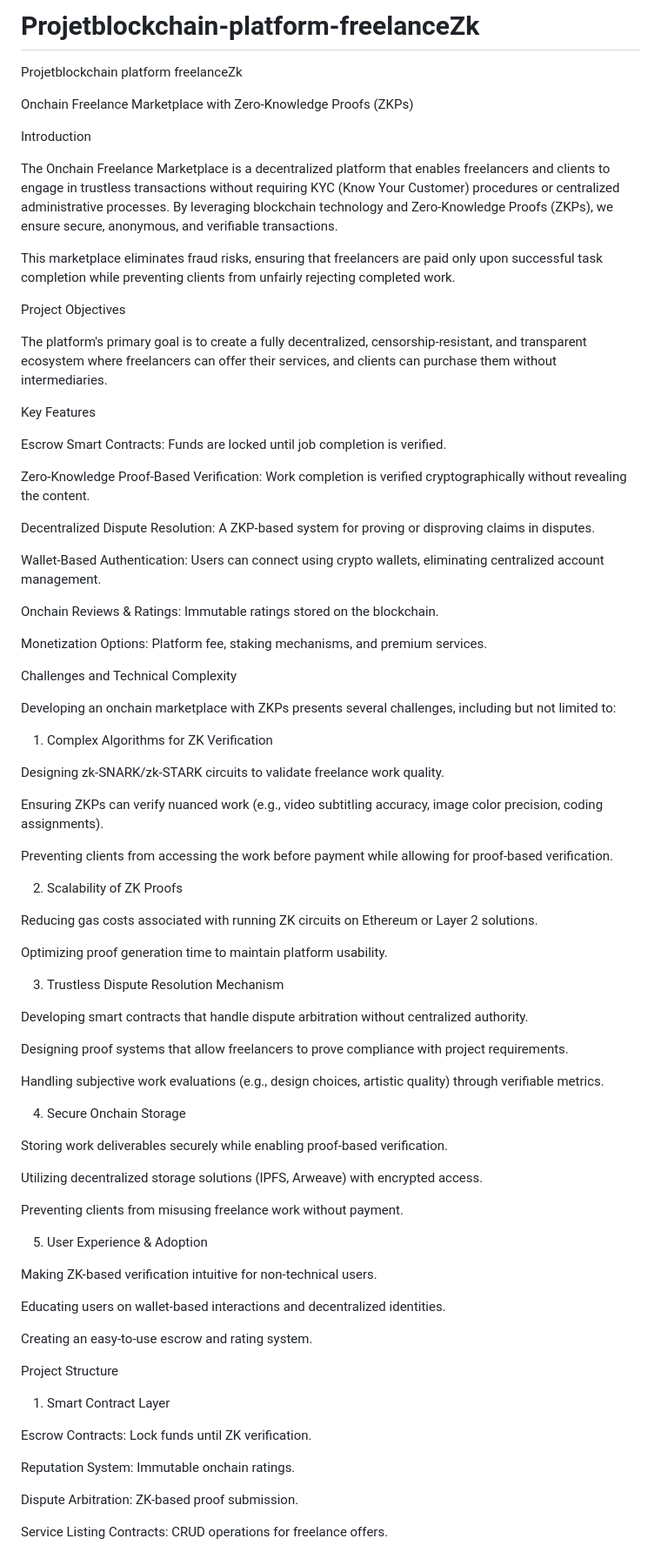
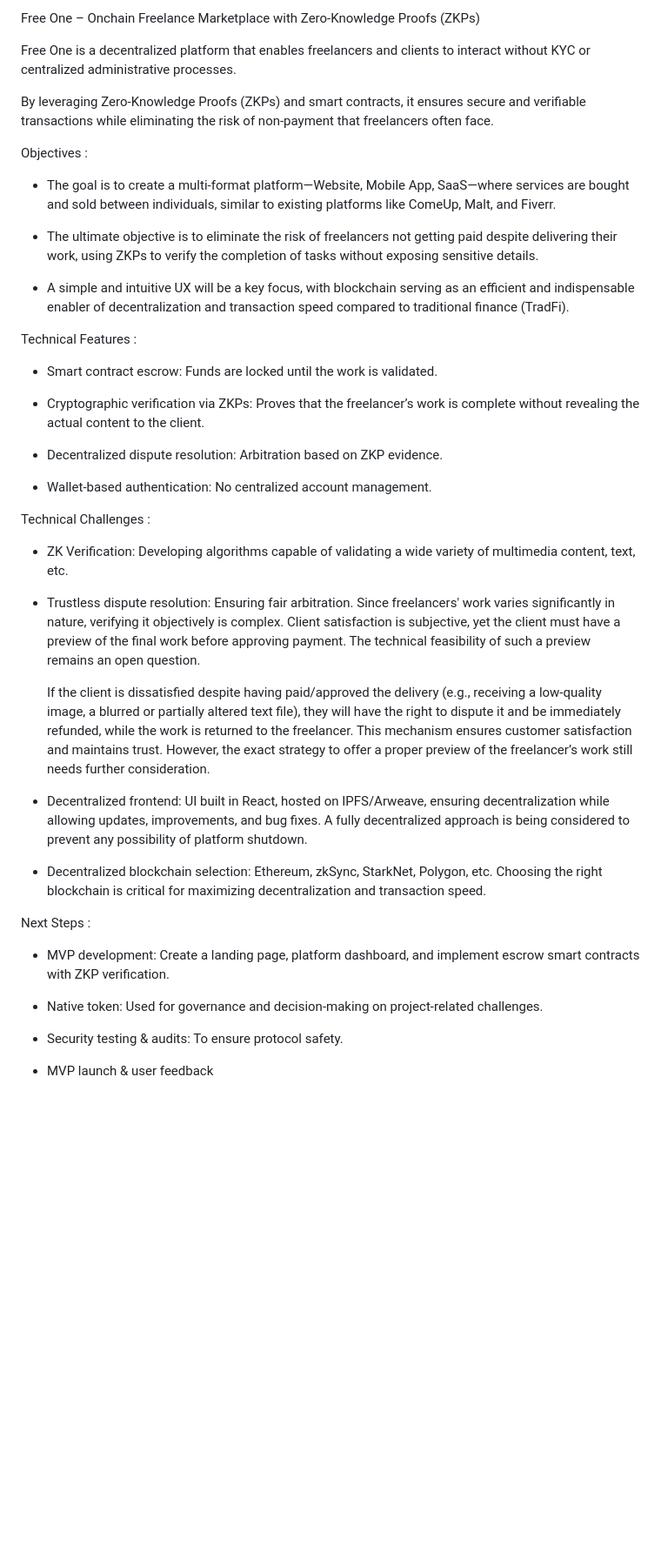
Before and after one commit to LauFeu/Projetblockchain-platform-freelanceZk, a Markdown page: README.md, the part around one of its changes. Shown at 87% size. GitHub-like rendering; blank space fills up the shorter version.

```diff
--- a/README.md
+++ b/README.md
@@ -1,83 +1,61 @@
-# Projetblockchain-platform-freelanceZk
-Projetblockchain platform freelanceZk
+Free One – Onchain Freelance Marketplace with Zero-Knowledge Proofs (ZKPs)
 
-Onchain Freelance Marketplace with Zero-Knowledge Proofs (ZKPs)
+Free One is a decentralized platform that enables freelancers and clients to interact without KYC or centralized administrative processes.
 
-Introduction
+By leveraging Zero-Knowledge Proofs (ZKPs) and smart contracts, it ensures secure and verifiable transactions while eliminating the risk of non-payment that freelancers often face.
 
-The Onchain Freelance Marketplace is a decentralized platform that enables freelancers and clients to engage in trustless transactions without requiring KYC (Know Your Customer) procedures or centralized administrative processes. By leveraging blockchain technology and Zero-Knowledge Proofs (ZKPs), we ensure secure, anonymous, and verifiable transactions.
 
-This marketplace eliminates fraud risks, ensuring that freelancers are paid only upon successful task completion while preventing clients from unfairly rejecting completed work.
 
-Project Objectives
 
-The platform's primary goal is to create a fully decentralized, censorship-resistant, and transparent ecosystem where freelancers can offer their services, and clients can purchase them without intermediaries.
+Objectives :
 
-Key Features
+- The goal is to create a multi-format platform—Website, Mobile App, SaaS—where services are bought and sold between individuals, similar to existing platforms like ComeUp, Malt, and Fiverr.
 
-Escrow Smart Contracts: Funds are locked until job completion is verified.
+- The ultimate objective is to eliminate the risk of freelancers not getting paid despite delivering their work, using ZKPs to verify the completion of tasks without exposing sensitive details.
 
-Zero-Knowledge Proof-Based Verification: Work completion is verified cryptographically without revealing the content.
+- A simple and intuitive UX will be a key focus, with blockchain serving as an efficient and indispensable enabler of decentralization and transaction speed compared to traditional finance (TradFi).
 
-Decentralized Dispute Resolution: A ZKP-based system for proving or disproving claims in disputes.
 
-Wallet-Based Authentication: Users can connect using crypto wallets, eliminating centralized account management.
 
-Onchain Reviews & Ratings: Immutable ratings stored on the blockchain.
 
-Monetization Options: Platform fee, staking mechanisms, and premium services.
+Technical Features :
 
-Challenges and Technical Complexity
+- Smart contract escrow: Funds are locked until the work is validated.
 
-Developing an onchain marketplace with ZKPs presents several challenges, including but not limited to:
+- Cryptographic verification via ZKPs: Proves that the freelancer’s work is complete without revealing the actual content to the client.
 
-1. Complex Algorithms for ZK Verification
+- Decentralized dispute resolution: Arbitration based on ZKP evidence.
 
-Designing zk-SNARK/zk-STARK circuits to validate freelance work quality.
+- Wallet-based authentication: No centralized account management.
 
-Ensuring ZKPs can verify nuanced work (e.g., video subtitling accuracy, image color precision, coding assignments).
 
-Preventing clients from accessing the work before payment while allowing for proof-based verification.
 
-2. Scalability of ZK Proofs
+Technical Challenges :
 
-Reducing gas costs associated with running ZK circuits on Ethereum or Layer 2 solutions.
+- ZK Verification: Developing algorithms capable of validating a wide variety of multimedia content, text, etc.
 
-Optimizing proof generation time to maintain platform usability.
+- Trustless dispute resolution: Ensuring fair arbitration. Since freelancers' work varies significantly in nature, verifying it objectively is complex. Client satisfaction is subjective, yet the client must have
+  a preview of the final work before approving payment. The technical feasibility of such a preview remains an open question.
 
-3. Trustless Dispute Resolution Mechanism
+  If the client is dissatisfied despite having paid/approved the delivery (e.g., receiving a low-quality image, a blurred or partially altered text file), they will have the right to dispute it and be immediately
+  refunded, while the work is returned to the freelancer. This mechanism ensures customer satisfaction and maintains trust. However, the exact strategy to offer a proper preview of the freelancer’s work still
+  needs further consideration.
 
-Developing smart contracts that handle dispute arbitration without centralized authority.
+- Decentralized frontend: UI built in React, hosted on IPFS/Arweave, ensuring decentralization while allowing updates, improvements, and bug fixes. A fully decentralized approach is being considered to prevent
+  any possibility of platform shutdown.
 
-Designing proof systems that allow freelancers to prove compliance with project requirements.
+- Decentralized blockchain selection: Ethereum, zkSync, StarkNet, Polygon, etc. Choosing the right blockchain is critical for maximizing decentralization and transaction speed.
 
-Handling subjective work evaluations (e.g., design choices, artistic quality) through verifiable metrics.
 
-4. Secure Onchain Storage
 
-Storing work deliverables securely while enabling proof-based verification.
 
-Utilizing decentralized storage solutions (IPFS, Arweave) with encrypted access.
+Next Steps :
 
-Preventing clients from misusing freelance work without payment.
+- MVP development: Create a landing page, platform dashboard, and implement escrow smart contracts with ZKP verification.
 
-5. User Experience & Adoption
+- Native token: Used for governance and decision-making on project-related challenges.
 
-Making ZK-based verification intuitive for non-technical users.
+- Security testing & audits: To ensure protocol safety.
 
-Educating users on wallet-based interactions and decentralized identities.
+- MVP launch & user feedback
 
-Creating an easy-to-use escrow and rating system.
-
-Project Structure
-
-1. Smart Contract Layer
-
-Escrow Contracts: Lock funds until ZK verification.
-
-Reputation System: Immutable onchain ratings.
-
-Dispute Arbitration: ZK-based proof submission.
-
-Service Listing Contracts: CRUD operations for freelance offers.
-
```
Also changed, not shown: other parts of README.md (+1 -109 lines).
